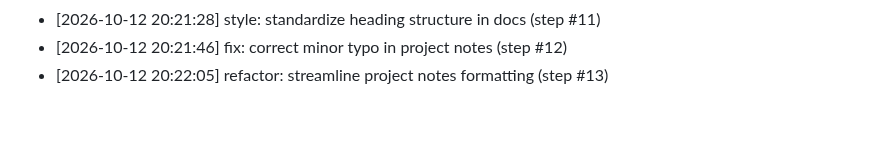
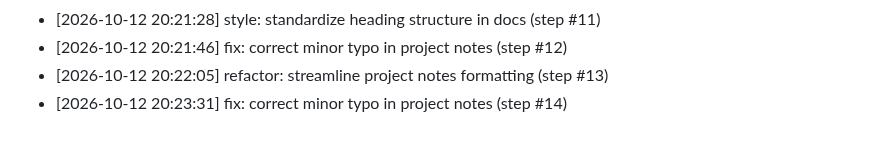
Before and after one commit to AnshulKanodia35/portfolio-starter-kit, a Markdown page: CONTRIBUTIONS.md, the part around the change. GitHub-like rendering.

Commit message:
fix: correct minor typo in project notes (step #14)
Co-authored-by: AnshulKanodia35 <288319031+AnshulKanodia35@users.noreply.github.com>

```diff
--- a/CONTRIBUTIONS.md
+++ b/CONTRIBUTIONS.md
@@ -138,3 +138,4 @@
 - [2026-10-12 20:21:28] style: standardize heading structure in docs (step #11)
 - [2026-10-12 20:21:46] fix: correct minor typo in project notes (step #12)
 - [2026-10-12 20:22:05] refactor: streamline project notes formatting (step #13)
+- [2026-10-12 20:23:31] fix: correct minor typo in project notes (step #14)
```
